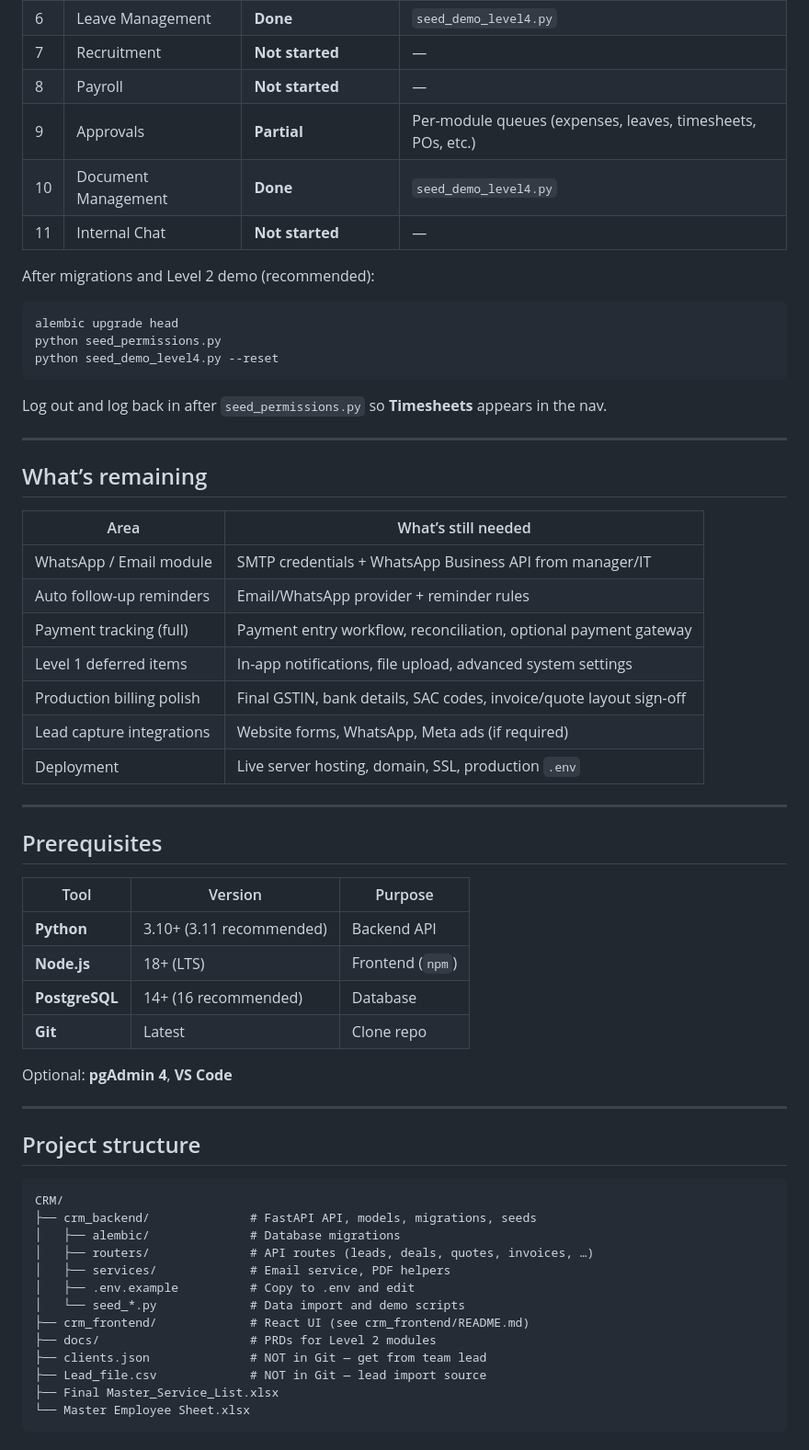
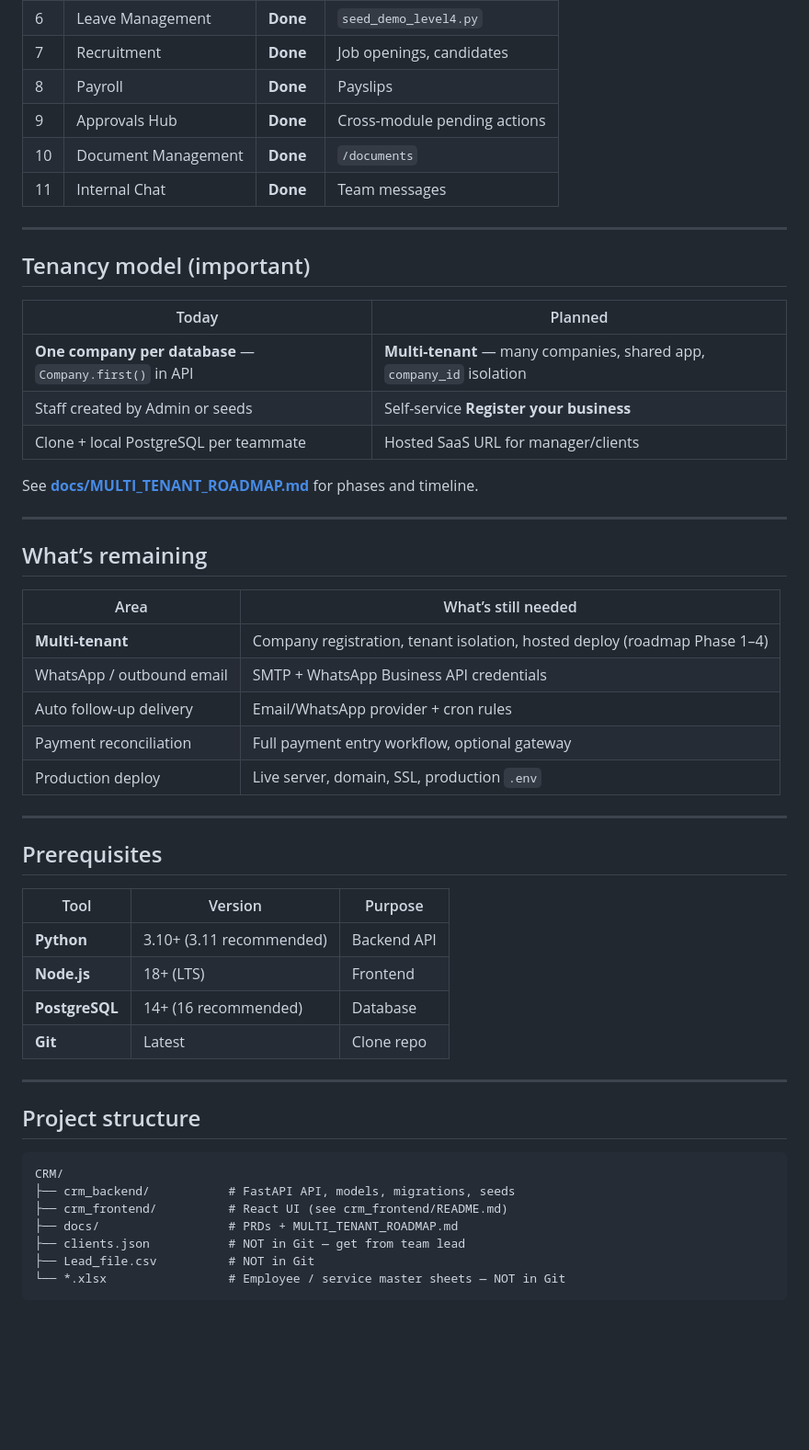
Before and after one commit to DeveshKumar8423/CRM, a Markdown page: README.md, the part around one of its changes. Shown at 92% size. Drawn GitHub-style; blank space fills up the shorter version.

````diff
--- a/README.md
+++ b/README.md
@@ -99,19 +101,21 @@ python seed_demo_level3.py --reset
 | 6 | Leave Management | **Done** | `seed_demo_level4.py` |
-| 7 | Recruitment | **Not started** | — |
-| 8 | Payroll | **Not started** | — |
-| 9 | Approvals | **Partial** | Per-module queues (expenses, leaves, timesheets, POs, etc.) |
-| 10 | Document Management | **Done** | `seed_demo_level4.py` |
-| 11 | Internal Chat | **Not started** | — |
+| 7 | Recruitment | **Done** | Job openings, candidates |
+| 8 | Payroll | **Done** | Payslips |
+| 9 | Approvals Hub | **Done** | Cross-module pending actions |
+| 10 | Document Management | **Done** | `/documents` |
+| 11 | Internal Chat | **Done** | Team messages |
 
-After migrations and Level 2 demo (recommended):
+---
 
-```powershell
-alembic upgrade head
-python seed_permissions.py
-python seed_demo_level4.py --reset
-```
+## Tenancy model (important)
 
-Log out and log back in after `seed_permissions.py` so **Timesheets** appears in the nav.
+| Today | Planned |
+|-------|---------|
+| **One company per database** — `Company.first()` in API | **Multi-tenant** — many companies, shared app, `company_id` isolation |
+| Staff created by Admin or seeds | Self-service **Register your business** |
+| Clone + local PostgreSQL per teammate | Hosted SaaS URL for manager/clients |
+
+See **[docs/MULTI_TENANT_ROADMAP.md](docs/MULTI_TENANT_ROADMAP.md)** for phases and timeline.
 
 ---
 
@@ -119,13 +123,11 @@ Log out and log back in after `seed_permissions.py` so **Timesheets** appears in
 
 | Area | What’s still needed |
 |------|---------------------|
-| WhatsApp / Email module | SMTP credentials + WhatsApp Business API from manager/IT |
-| Auto follow-up reminders | Email/WhatsApp provider + reminder rules |
-| Payment tracking (full) | Payment entry workflow, reconciliation, optional payment gateway |
-| Level 1 deferred items | In-app notifications, file upload, advanced system settings |
-| Production billing polish | Final GSTIN, bank details, SAC codes, invoice/quote layout sign-off |
-| Lead capture integrations | Website forms, WhatsApp, Meta ads (if required) |
-| Deployment | Live server hosting, domain, SSL, production `.env` |
+| **Multi-tenant** | Company registration, tenant isolation, hosted deploy (roadmap Phase 1–4) |
+| WhatsApp / outbound email | SMTP + WhatsApp Business API credentials |
+| Auto follow-up delivery | Email/WhatsApp provider + cron rules |
+| Payment reconciliation | Full payment entry workflow, optional gateway |
+| Production deploy | Live server, domain, SSL, production `.env` |
 
 ---
 
@@ -134,11 +136,9 @@ Log out and log back in after `seed_permissions.py` so **Timesheets** appears in
 | Tool | Version | Purpose |
 |------|---------|---------|
 | **Python** | 3.10+ (3.11 recommended) | Backend API |
-| **Node.js** | 18+ (LTS) | Frontend (`npm`) |
+| **Node.js** | 18+ (LTS) | Frontend |
 | **PostgreSQL** | 14+ (16 recommended) | Database |
 | **Git** | Latest | Clone repo |
-
-Optional: **pgAdmin 4**, **VS Code**
 
 ---
 
@@ -146,16 +146,10 @@ Optional: **pgAdmin 4**, **VS Code**
 
 ```
 CRM/
-├── crm_backend/              # FastAPI API, models, migrations, seeds
-│   ├── alembic/              # Database migrations
-│   ├── routers/              # API routes (leads, deals, quotes, invoices, …)
-│   ├── services/             # Email service, PDF helpers
-│   ├── .env.example          # Copy to .env and edit
-│   └── seed_*.py             # Data import and demo scripts
-├── crm_frontend/             # React UI (see crm_frontend/README.md)
-├── docs/                     # PRDs for Level 2 modules
-├── clients.json              # NOT in Git — get from team lead
-├── Lead_file.csv             # NOT in Git — lead import source
-├── Final Master_Service_List.xlsx
-└── Master Employee Sheet.xlsx
+├── crm_backend/           # FastAPI API, models, migrations, seeds
+├── crm_frontend/          # React UI (see crm_frontend/README.md)
+├── docs/                  # PRDs + MULTI_TENANT_ROADMAP.md
+├── clients.json           # NOT in Git — get from team lead
+├── Lead_file.csv          # NOT in Git
+└── *.xlsx                 # Employee / service master sheets — NOT in Git
 ```
````
Also changed, not shown: other parts of README.md (+126 -219 lines), crm_frontend/README.md (+120 -95 lines).
